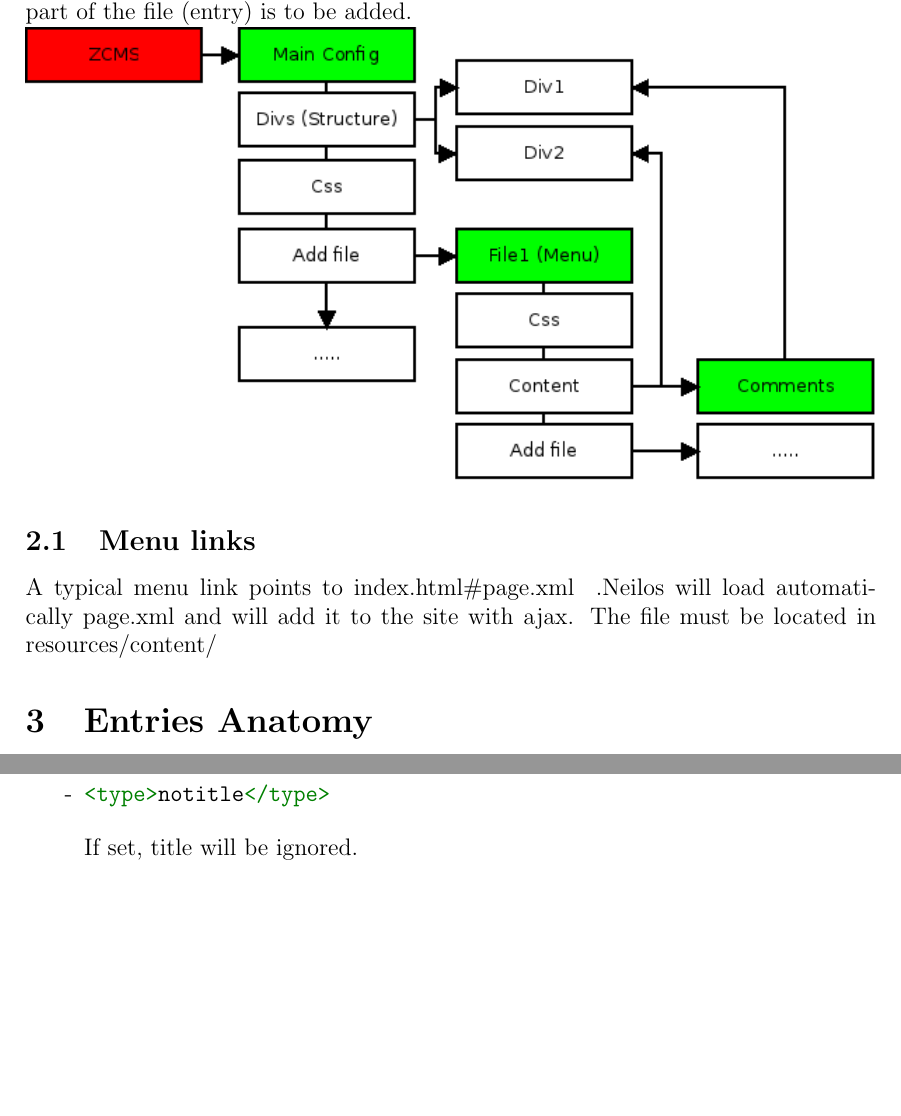
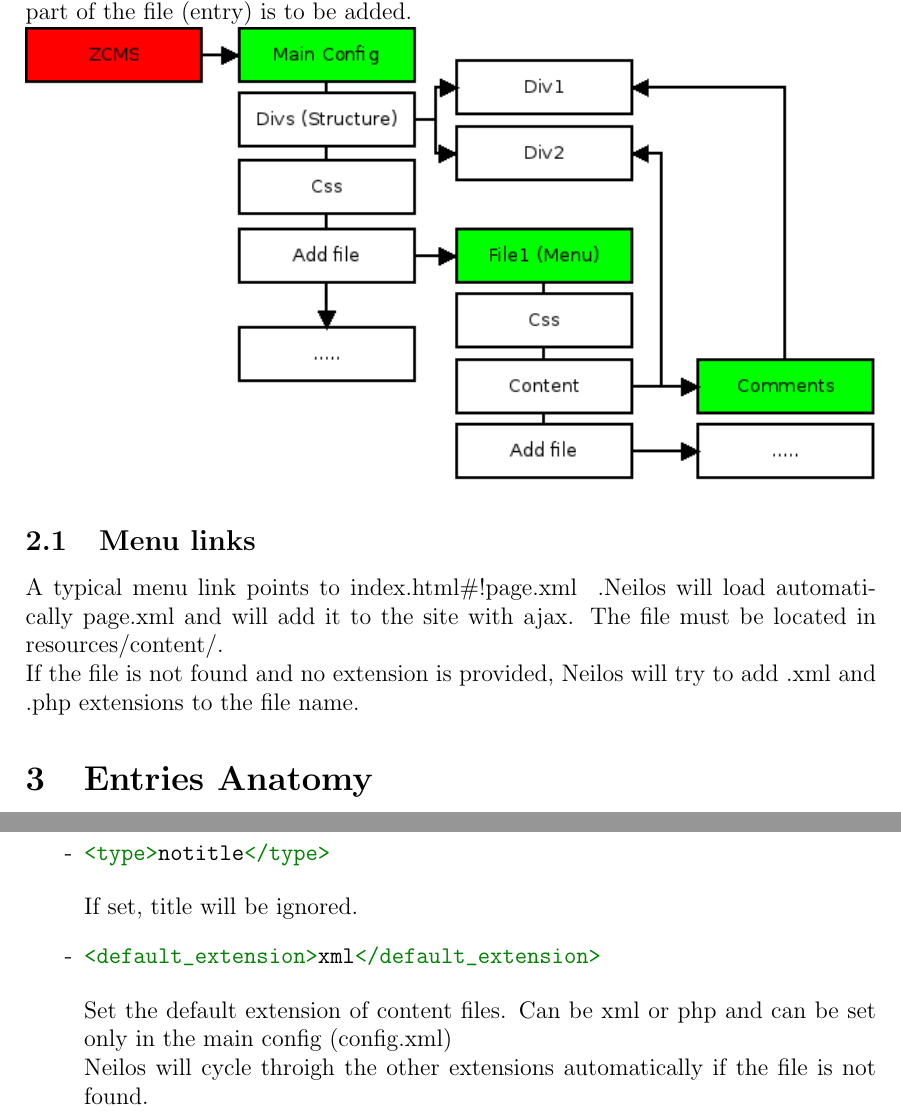
Before and after one commit to zontafil/Neilos, a LaTeX document (doc/specs.tex): two parts of pages 2 and 4 of 5, joined at a grey line, cut so that both start at the same text, the shorter picture padded with empty space. Compiled offline with pdfLaTeX.

Commit message:
Default extension support. Smarter way to get content pages

```diff
--- a/doc/specs.tex
+++ b/doc/specs.tex
@@ -35,7 +35,8 @@ Neilos is a content management system based almost completely on javascript. It
 The first thing Neilos does is loading resources/xml/config.xml, which is the main configuration of the site. The main config usually (but not mandatory) loads the css styles, add the layout divs (see Structure section), and sets global variables, like default target or default animation. Thereafter, the main config loads other external files, which can add articles, comments, html, php code or load in turn other files. Every external file must be loaded with an $entryid$ parameter that tells Neilos which part of the file (entry) is to be added. \\
 \includegraphics[scale=0.7]{Diagramma_neilos.png}
 \subsection{Menu links}
-A typical menu link points to index.html\#page.xml\ \ .Neilos will load automatically page.xml and will add it to the site with ajax. The file must be located in resources/content/
+A typical menu link points to index.html\#!page.xml\ \ .Neilos will load automatically page.xml and will add it to the site with ajax. The file must be located in resources/content/.\\
+If the file is not found and no extension is provided, Neilos will try to add .xml and .php extensions to the file name.
 \section{Entries Anatomy}
 Every file is loaded with an $entryid$ parameter. Neilos search for the entry with the id supplied. For php files, the entry must be enclosed in at least one other element. For xml files, the entry can be the ancestor of the document.\\
 An entry consists of 3 main sections: config, title and content. There can be also subentries.\\
@@ -125,6 +126,11 @@ If true, subentries will be ignored.
 <type>notitle</type>
 \end{minted}
 If set, title will be ignored.
+\item \begin{minted}{xml}
+<default_extension>xml</default_extension>
+\end{minted}
+Set the default extension of content files. Can be xml or php and can be set only in the main config (config.xml)\\
+Neilos will cycle throigh the other extensions automatically if the file is not found.
 \end{list}
 \normalsize
 \section{Variables}
```
Also changed, not shown: doc/specs.pdf, 2 other files.
